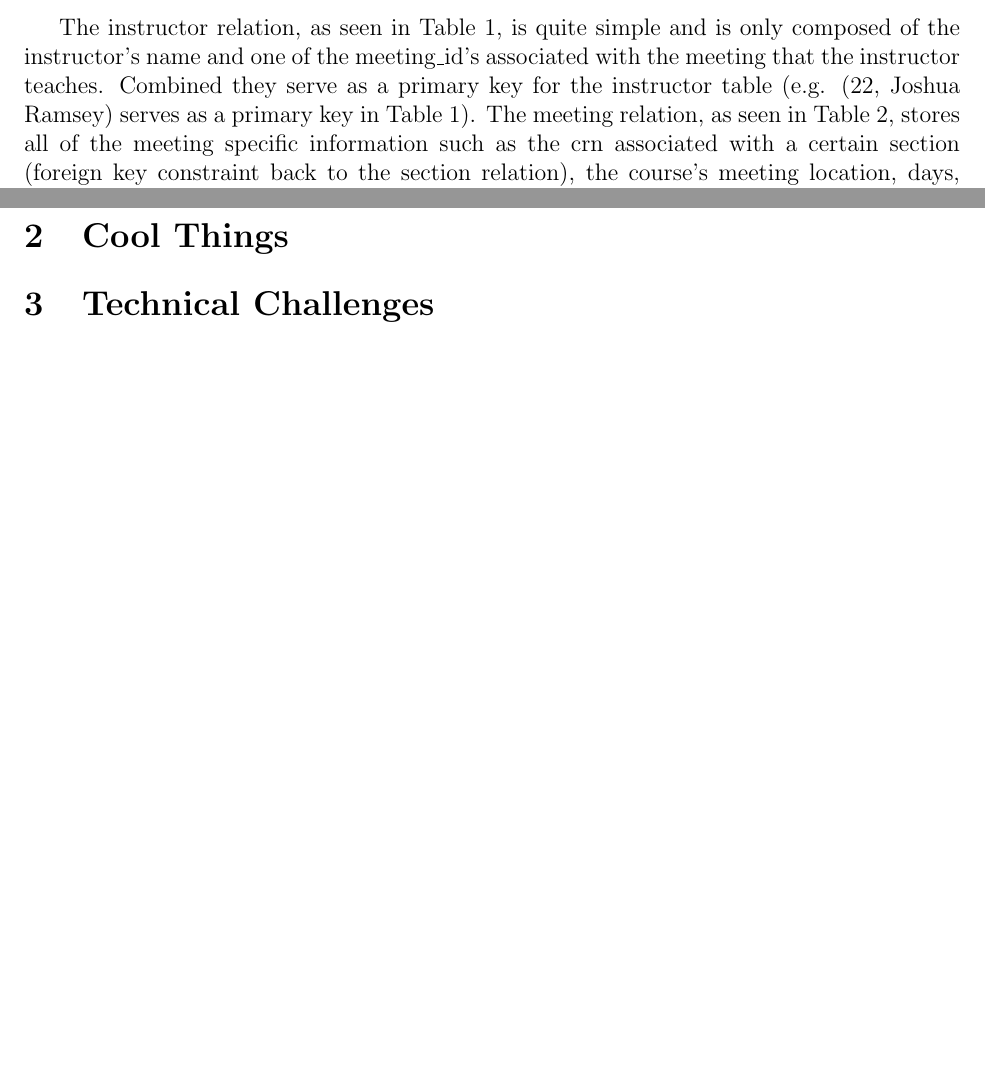
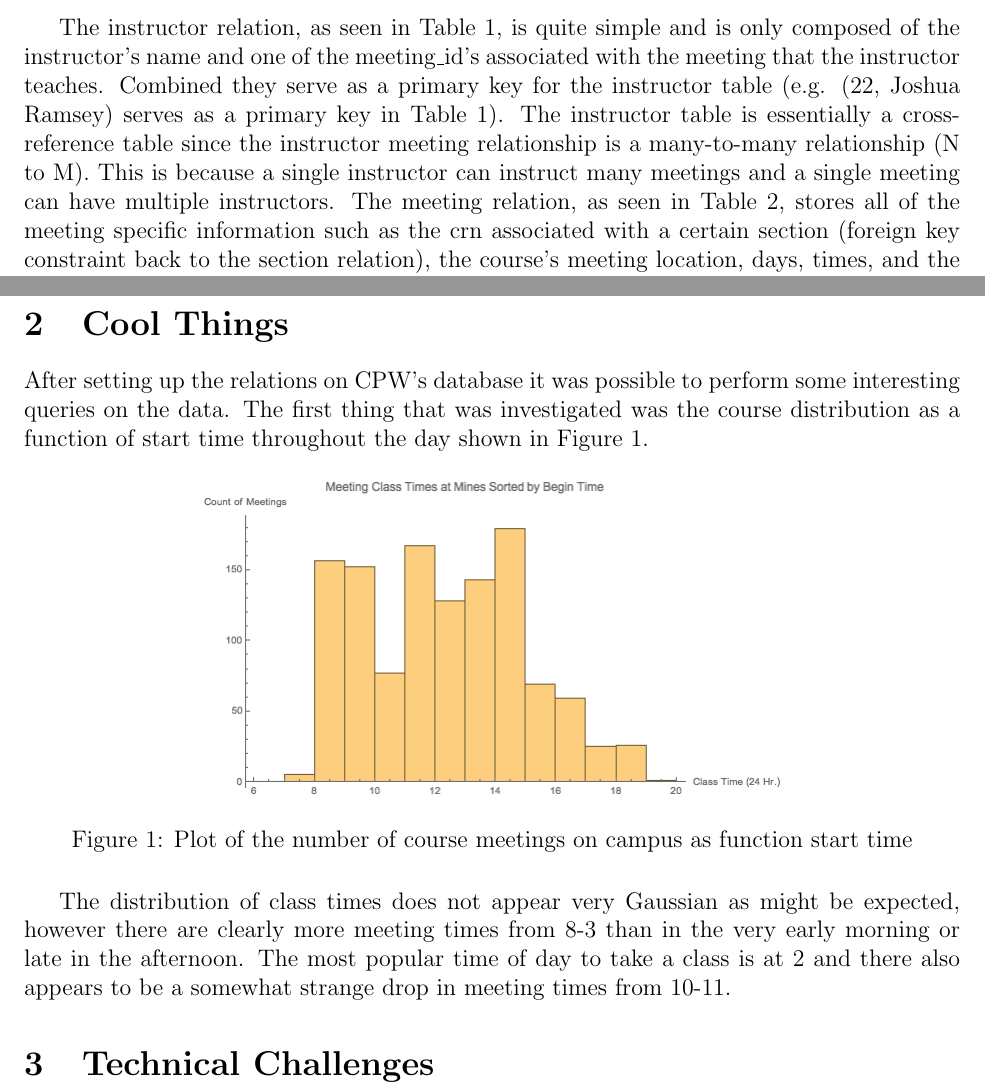
Before and after one commit to ColoradoSchoolOfMines/debannerizer, a LaTeX document (doc/report.tex): two parts of pages 3 and 4 of 4, joined at a grey line, cut so that both start at the same text, the shorter picture padded with empty space. Compiled offline with pdfLaTeX.

Commit message:
report change

```diff
--- a/doc/report.tex
+++ b/doc/report.tex
@@ -1,6 +1,6 @@
 \documentclass[12pt,letterpaper,titlepage]{article}
 \usepackage[margin=1in]{geometry}
-\usepackage{float}
+\usepackage{float, graphicx}
 
 \title{CSCI 403 Final Project:\\
        A Better Mines Courses Database}
@@ -85,11 +85,20 @@ id & title & subject & number \\ \hline
 \caption{\label{tbl:course}Example of course relation}
 \end{table}
 
-The instructor relation, as seen in Table \ref{tbl:instructor}, is quite simple and is only composed of the instructor's name and one of the meeting\_id's associated with the meeting that the instructor teaches. Combined they serve as a primary key for the instructor table (e.g. (22, Joshua Ramsey) serves as a primary key in Table \ref{tbl:instructor}). The meeting relation, as seen in Table \ref{tbl:meeting}, stores all of the meeting specific information such as the crn associated with a certain section (foreign key constraint back to the section relation), the course's meeting location, days, times, and the dates through which the course runs. Each tuple in the meeting relation has an associated id that serves as the primary key for the relation. There are no other foreign dependencies in the meeting relation. The section relation, shown in Table \ref{tbl:section}, essentially just lists out all of the different sections associated with a certain course (using a foreign key on the course\_id attribute back to the course relation), the credit range associated with the section, and the crn of the section that acts as the primary key for the relation. Each crn is unique for a section as opposed to for a course, but a single crn can still have multiple different meeting times and locations. Finally, the course relation, shown in Table \ref{tbl:course}, gives the course id (which serves as the primary key), the course title, and the subject id and number.
+The instructor relation, as seen in Table \ref{tbl:instructor}, is quite simple and is only composed of the instructor's name and one of the meeting\_id's associated with the meeting that the instructor teaches. Combined they serve as a primary key for the instructor table (e.g. (22, Joshua Ramsey) serves as a primary key in Table \ref{tbl:instructor}). The instructor table is essentially a cross-reference table since the instructor meeting relationship is a many-to-many relationship (N to M). This is because a single instructor can instruct many meetings and a single meeting can have multiple instructors. The meeting relation, as seen in Table \ref{tbl:meeting}, stores all of the meeting specific information such as the crn associated with a certain section (foreign key constraint back to the section relation), the course's meeting location, days, times, and the dates through which the course runs. Each tuple in the meeting relation has an associated id that serves as the primary key for the relation. There are no other foreign dependencies in the meeting relation. The section relation, shown in Table \ref{tbl:section}, essentially just lists out all of the different sections associated with a certain course (using a foreign key on the course\_id attribute back to the course relation), the credit range associated with the section, and the crn of the section that acts as the primary key for the relation. Each crn is unique for a section as opposed to for a course, but a single crn can still have multiple different meeting times and locations. Finally, the course relation, shown in Table \ref{tbl:course}, gives the course id (which serves as the primary key), the course title, and the subject id and number.
 
 % Interesting things about dataset, where it was obtained, licensing (lol)
 % Description of tables
 \section{Cool Things}
+After setting up the relations on CPW's database it was possible to perform some interesting queries on the data. The first thing that was investigated was the course distribution as a function of start time throughout the day shown in Figure \ref{fig:starthours}.
+
+\begin{figure}[H]
+\centering
+\includegraphics[width = 4 in]{classmeetinghist.png}
+\caption{\label{fig:starthours}Plot of the number of course meetings on campus as function start time}
+\end{figure}
+
+The distribution of class times does not appear very Gaussian as might be expected, however there are clearly more meeting times from 8-3 than in the very early morning or late in the afternoon. The most popular time of day to take a class is at 2 and there also appears to be a somewhat strange drop in meeting times from 10-11.
 
 % Need ideas for this section, currently have...
 % Explosion of Computer Science Popularity
```
Also changed, not shown: doc/classmeetinghist.png (added).
